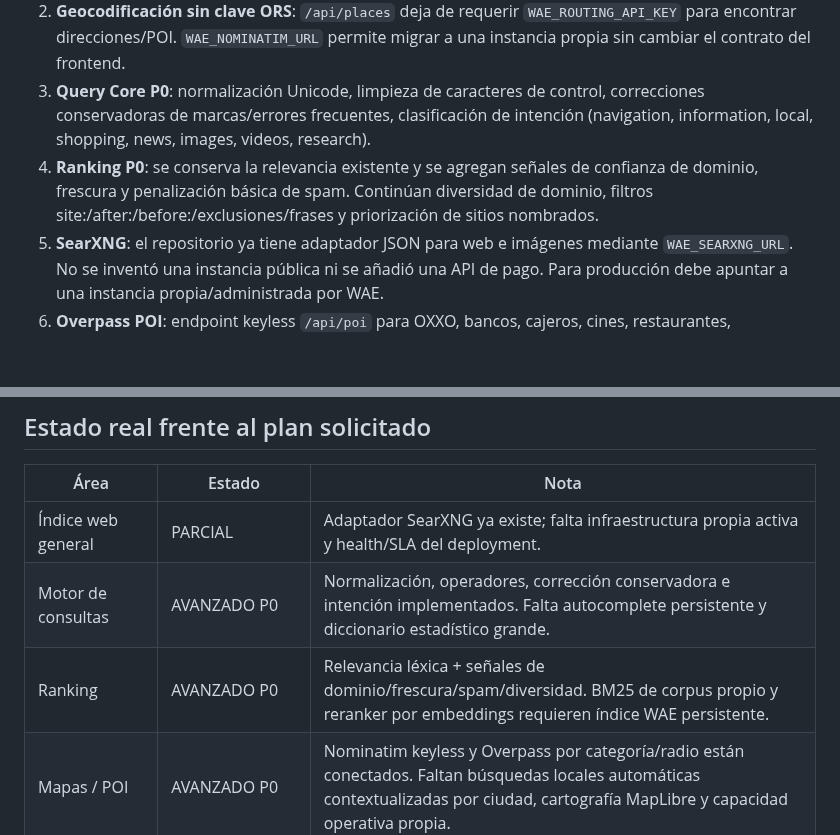
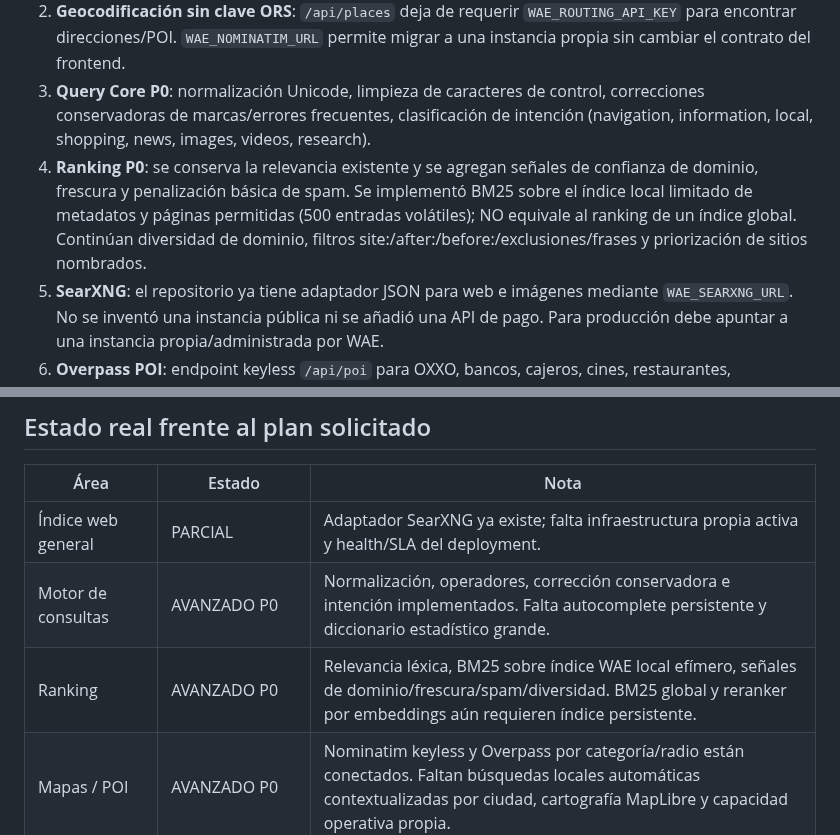
Before and after one commit to aleexwae4-lab/Waeweb, a Markdown page: docs/P0_FREE_OPEN_SEARCH_CORE_2026-09-24.md, 2 parts joined by grey strips. Drawn GitHub-style; blank space fills up the shorter version.

Commit message:
docs: report BM25 local indexing accurately without global coverage claim

```diff
--- a/docs/P0_FREE_OPEN_SEARCH_CORE_2026-09-24.md
+++ b/docs/P0_FREE_OPEN_SEARCH_CORE_2026-09-24.md
@@ -8,7 +8,7 @@ No se añadieron APIs de pago ni claves comerciales nuevas. La ruta P0 usa softw
 1. **Mapas sin dependencia de pago**: el buscador de localidades de Open-Meteo fue sustituido en el flujo principal por OpenStreetMap/Nominatim para direcciones, lugares y POI nominales. Caché compartida entre `/api/maps` y `/api/places`, single-flight, limitador de peticiones del proceso, timeout, deduplicación, validación y atribución.
 2. **Geocodificación sin clave ORS**: `/api/places` deja de requerir `WAE_ROUTING_API_KEY` para encontrar direcciones/POI. `WAE_NOMINATIM_URL` permite migrar a una instancia propia sin cambiar el contrato del frontend.
 3. **Query Core P0**: normalización Unicode, limpieza de caracteres de control, correcciones conservadoras de marcas/errores frecuentes, clasificación de intención (navigation, information, local, shopping, news, images, videos, research).
-4. **Ranking P0**: se conserva la relevancia existente y se agregan señales de confianza de dominio, frescura y penalización básica de spam. Continúan diversidad de dominio, filtros site:/after:/before:/exclusiones/frases y priorización de sitios nombrados.
+4. **Ranking P0**: se conserva la relevancia existente y se agregan señales de confianza de dominio, frescura y penalización básica de spam. Se implementó BM25 sobre el índice local limitado de metadatos y páginas permitidas (500 entradas volátiles); NO equivale al ranking de un índice global. Continúan diversidad de dominio, filtros site:/after:/before:/exclusiones/frases y priorización de sitios nombrados.
 5. **SearXNG**: el repositorio ya tiene adaptador JSON para web e imágenes mediante `WAE_SEARXNG_URL`. No se inventó una instancia pública ni se añadió una API de pago. Para producción debe apuntar a una instancia propia/administrada por WAE.
 6. **Overpass POI**: endpoint keyless `/api/poi` para OXXO, bancos, cajeros, cines, restaurantes, gasolineras, farmacias, supermercados, cafeterías, hospitales y hoteles; categoría enumerada, radio máximo 10 km, coordenadas verificadas, caché, límite por cliente, respuesta con distancias, contacto y horarios solo cuando OSM los aporta. Selector y radio integrados en el mapa, activados exclusivamente por interacción del usuario. Configuración opcional `WAE_OVERPASS_URL`.
 7. **Pruebas**: fixtures de Nominatim y suite Overpass añadidos; su ejecución final debe confirmarse en GitHub Actions.
@@ -18,7 +18,7 @@ No se añadieron APIs de pago ni claves comerciales nuevas. La ruta P0 usa softw
 |---|---|---|
 | Índice web general | PARCIAL | Adaptador SearXNG ya existe; falta infraestructura propia activa y health/SLA del deployment. |
 | Motor de consultas | AVANZADO P0 | Normalización, operadores, corrección conservadora e intención implementados. Falta autocomplete persistente y diccionario estadístico grande. |
-| Ranking | AVANZADO P0 | Relevancia léxica + señales de dominio/frescura/spam/diversidad. BM25 de corpus propio y reranker por embeddings requieren índice WAE persistente. |
+| Ranking | AVANZADO P0 | Relevancia léxica, BM25 sobre índice WAE local efímero, señales de dominio/frescura/spam/diversidad. BM25 global y reranker por embeddings aún requieren índice persistente. |
 | Mapas / POI | AVANZADO P0 | Nominatim keyless y Overpass por categoría/radio están conectados. Faltan búsquedas locales automáticas contextualizadas por ciudad, cartografía MapLibre y capacidad operativa propia. |
 | Rutas | EXISTENTE / CONDICIONAL | Mantener el motor actual; migrar a OSRM propio/público compatible antes de retirar proveedores con clave. |
 | Traductor | PARCIAL | MyMemory público + LibreTranslate configurable ya existen. Falta fallback automático bidireccional, caché y chunking. |
```
